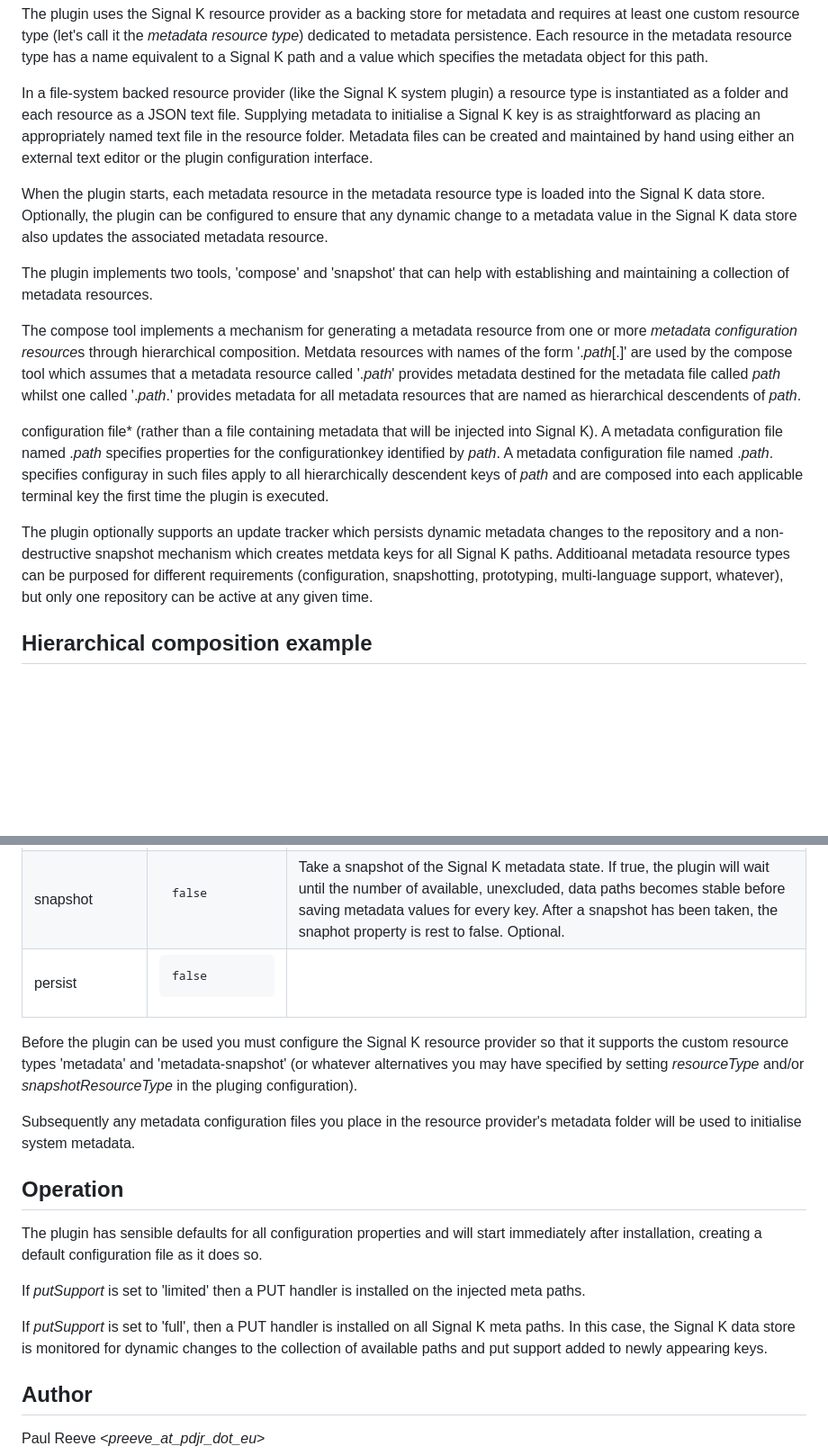
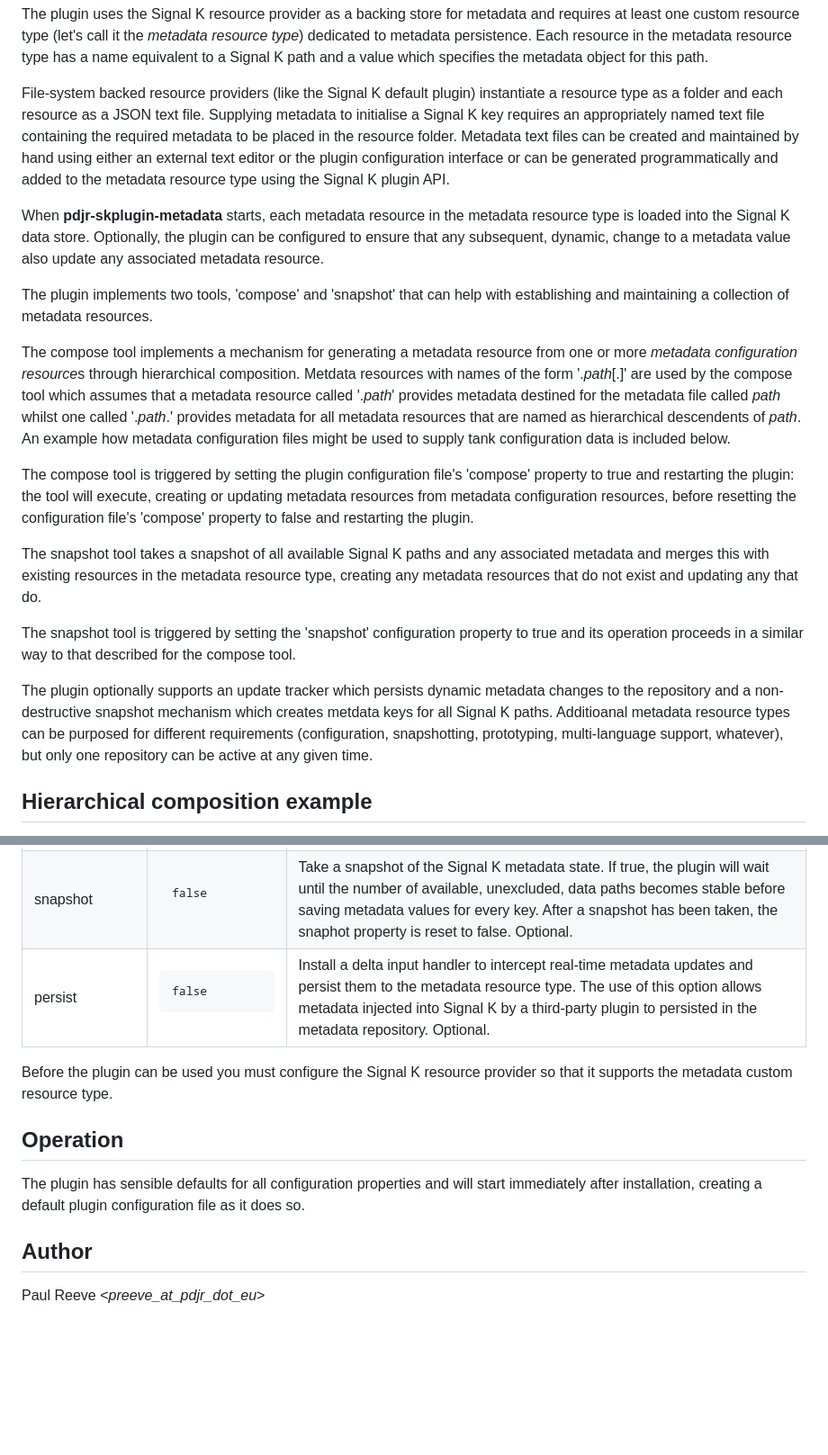
Before and after one commit to pdjr-signalk/pdjr-skplugin-meta-injector, a Markdown page: README.md, 2 parts joined by grey strips. Shown: that part at 90% size. Rendered like a GitHub page; blank space fills up the shorter version.

```diff
--- a/README.md
+++ b/README.md
@@ -16,19 +16,22 @@ Each resource in the metadata resource type has a name equivalent to a
 Signal K path and a value which specifies the metadata object for this
 path.
 
-In a file-system backed resource provider (like the Signal K system
-plugin) a resource type is instantiated as a folder and each resource
+File-system backed resource providers (like the Signal K default
+plugin) instantiate a resource type as a folder and each resource
 as a JSON text file.
-Supplying metadata to initialise a Signal K key is as straightforward
-as placing an appropriately named text file in the resource folder.
-Metadata files can be created and maintained by hand using either an
-external text editor or the plugin configuration interface.
+Supplying metadata to initialise a Signal K key requires an
+appropriately named text file containing the required metadata to be
+placed in the resource folder.
+Metadata text files can be created and maintained by hand using either
+an external text editor or the plugin configuration interface or can be
+generated programmatically and added to the metadata resource type
+using the Signal K plugin API.
 
-When the plugin starts, each metadata resource in the metadata resource
-type is loaded into the Signal K data store.
-Optionally, the plugin can be configured to ensure that any dynamic
-change to a metadata value in the Signal K data store also updates
-the associated metadata resource.
+When __pdjr-skplugin-metadata__ starts, each metadata resource in the
+metadata resource type is loaded into the Signal K data store.
+Optionally, the plugin can be configured to ensure that any subsequent,
+dynamic, change to a metadata value also update any associated metadata
+resource.
 
 The plugin implements two tools, 'compose' and 'snapshot' that can
 help with establishing and maintaining a collection of metadata
@@ -42,15 +45,23 @@ compose tool which assumes that a metadata resource called
 '.*path*' provides metadata destined for the metadata file called
 *path* whilst one called '.*path*.' provides metadata for all metadata
 resources that are named as hierarchical descendents of *path*.
+An example how metadata configuration files might be used to supply
+tank configuration data is included below.
 
-configuration
-file* (rather than a file containing metadata that will be injected
-into Signal K).
-A metadata configuration file named .*path* specifies properties for
-the configurationkey identified by *path*.
-A metadata configuration file named .*path*. specifies configuray in such files apply to all
-hierarchically descendent keys of *path* and are composed into each
-applicable terminal key the first time the plugin is executed.
+The compose tool is triggered by setting the plugin configuration
+file's 'compose' property to true and restarting the plugin: the tool
+will execute, creating or updating metadata resources from metadata
+configuration resources, before resetting the configuration file's
+'compose' property to false and restarting the plugin.
+
+The snapshot tool takes a snapshot of all available Signal K paths
+and any associated metadata and merges this with existing resources
+in the metadata resource type, creating any metadata resources that
+do not exist and updating any that do.
+
+The snapshot tool is triggered by setting the 'snapshot' configuration
+property to true and its operation proceeds in a similar way to that
+described for the compose tool.
 
 The plugin optionally supports an update tracker which persists dynamic
 metadata changes to the repository and a non-destructive snapshot
@@ -59,7 +70,6 @@ Additioanal metadata resource types can be purposed for different
 requirements (configuration, snapshotting, prototyping, multi-language
 support, whatever), but only one repository can be active at any given
 time.
-
 
 ## Hierarchical composition example
 
@@ -240,7 +250,7 @@ Take a snapshot of the Signal K metadata state.
 If true, the plugin will wait until the number of available,
 unexcluded, data paths becomes stable before saving metadata values for
 every key.
-After a snapshot has been taken, the snaphot property is rest to false.
+After a snapshot has been taken, the snaphot property is reset to false.
 Optional.
 </td>
 </tr>
@@ -248,34 +258,24 @@ Optional.
 <td>persist</td>
 <td><pre>false</pre></td>
 <td>
+Install a delta input handler to intercept real-time metadata updates
+and persist them to the metadata resource type.
+The use of this option allows metadata injected into Signal K by a
+third-party plugin to persisted in the metadata repository.
+Optional.
 </td>
 </td>
 </tr>
 </table>
 
 Before the plugin can be used you must configure the Signal K resource
-provider so that it supports the custom resource types 'metadata' and
-'metadata-snapshot' (or whatever alternatives you may have
-specified by setting *resourceType* and/or *snapshotResourceType* in
-the pluging configuration).
-
-Subsequently any metadata configuration files you place in the resource
-provider's metadata folder will be used to initialise system metadata.
+provider so that it supports the metadata custom resource type.
 
 ## Operation
 
 The plugin has sensible defaults for all configuration properties and
-will start immediately after installation, creating a default
+will start immediately after installation, creating a default plugin
 configuration file as it does so.
-
-If *putSupport* is set to 'limited' then a PUT handler is installed on
-the injected meta paths.
-
-If *putSupport* is set to 'full', then a PUT handler is installed on
-all Signal K meta paths.
-In this case, the Signal K data store is monitored for dynamic changes
-to the collection of available paths and put support added to newly
-appearing keys.
 
 ## Author
 
```
